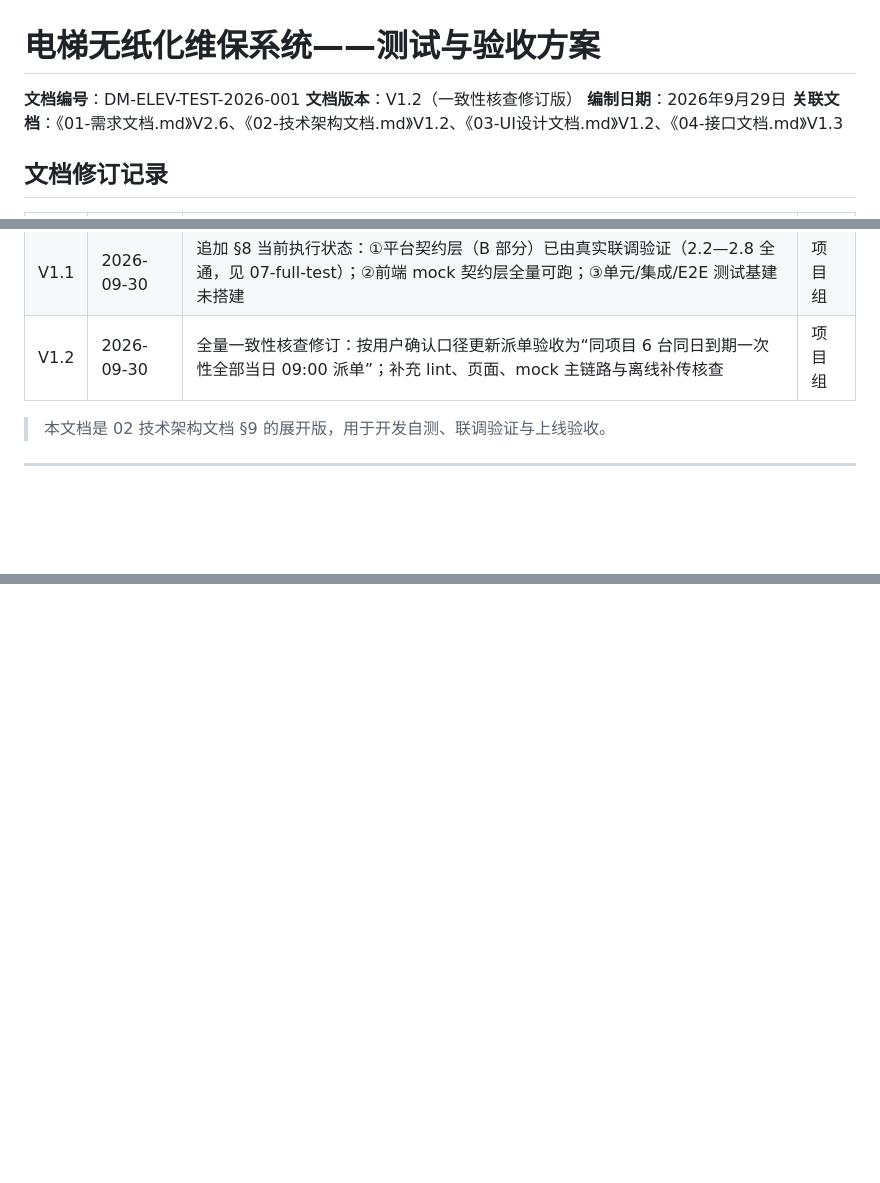
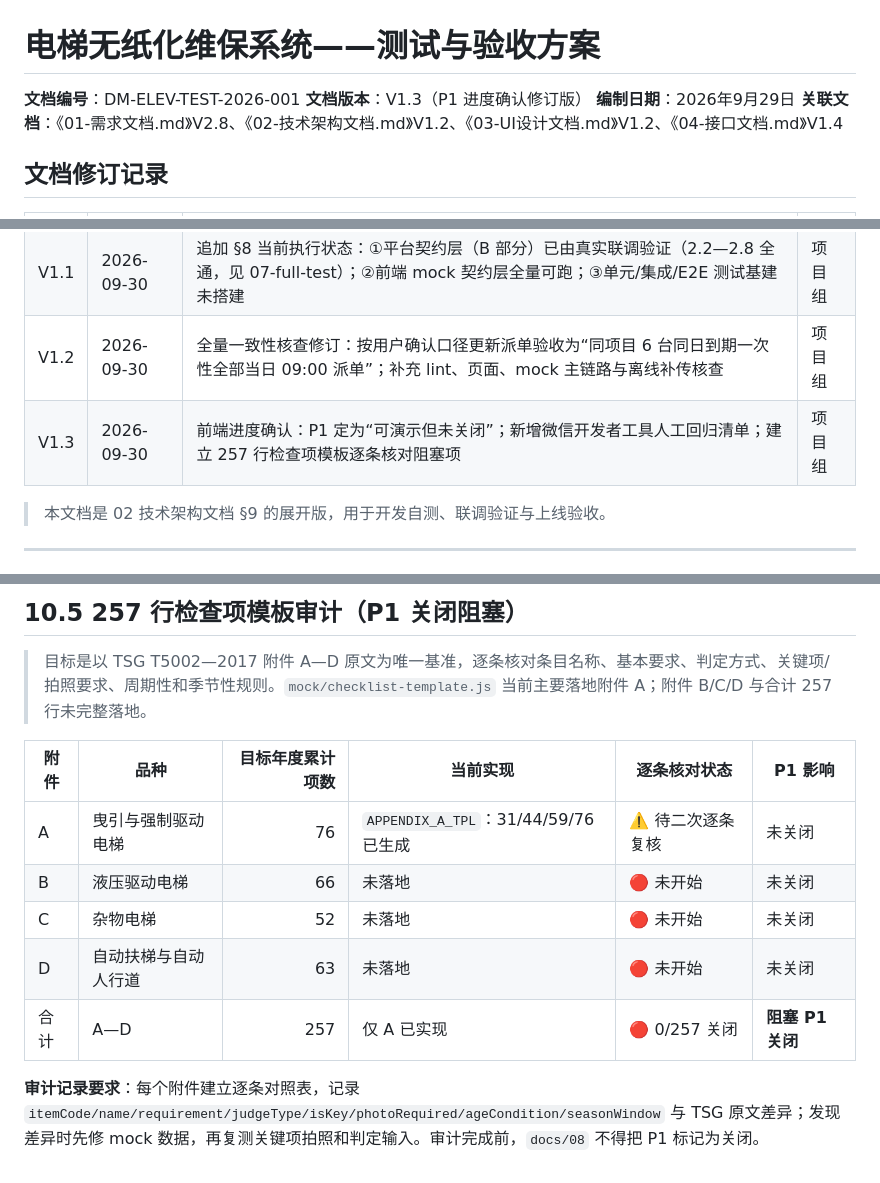
Before and after one commit to MING92-sudo/miniprogram-1, a Markdown page: docs/05-测试与验收方案.md, 3 parts joined by grey strips. Drawn GitHub-style; blank space fills up the shorter version.

```diff
--- a/docs/05-测试与验收方案.md
+++ b/docs/05-测试与验收方案.md
@@ -1,9 +1,9 @@
 # 电梯无纸化维保系统——测试与验收方案
 
 **文档编号**：DM-ELEV-TEST-2026-001
-**文档版本**：V1.2（一致性核查修订版）
+**文档版本**：V1.3（P1 进度确认修订版）
 **编制日期**：2026年9月29日
-**关联文档**：《01-需求文档.md》V2.6、《02-技术架构文档.md》V1.2、《03-UI设计文档.md》V1.2、《04-接口文档.md》V1.3
+**关联文档**：《01-需求文档.md》V2.8、《02-技术架构文档.md》V1.2、《03-UI设计文档.md》V1.2、《04-接口文档.md》V1.4
 
 ## 文档修订记录
 
@@ -12,6 +12,7 @@
 | V1.0 | 2026-09-29 | 初始测试与验收方案。由 02 文档 §9 的 4 行扩写为可执行方案 | 项目组 |
 | V1.1 | 2026-09-30 | 追加 §8 当前执行状态：①平台契约层（B 部分）已由真实联调验证（2.2—2.8 全通，见 07-full-test）；②前端 mock 契约层全量可跑；③单元/集成/E2E 测试基建未搭建 | 项目组 |
 | V1.2 | 2026-09-30 | 全量一致性核查修订：按用户确认口径更新派单验收为“同项目 6 台同日到期一次性全部当日 09:00 派单”；补充 lint、页面、mock 主链路与离线补传核查 | 项目组 |
+| V1.3 | 2026-09-30 | 前端进度确认：P1 定为“可演示但未关闭”；新增微信开发者工具人工回归清单；建立 257 行检查项模板逐条核对阻塞项 | 项目组 |
 
 > 本文档是 02 技术架构文档 §9 的展开版，用于开发自测、联调验证与上线验收。
 
@@ -293,0 +318,13 @@
+## 10.5 257 行检查项模板审计（P1 关闭阻塞）
+
+> 目标是以 TSG T5002—2017 附件 A—D 原文为唯一基准，逐条核对条目名称、基本要求、判定方式、关键项/拍照要求、周期性和季节性规则。`mock/checklist-template.js` 当前主要落地附件 A；附件 B/C/D 与合计 257 行未完整落地。
+
+| 附件 | 品种 | 目标年度累计项数 | 当前实现 | 逐条核对状态 | P1 影响 |
+|---|---|---:|---|---|---|
+| A | 曳引与强制驱动电梯 | 76 | `APPENDIX_A_TPL`：31/44/59/76 已生成 | ⚠️ 待二次逐条复核 | 未关闭 |
+| B | 液压驱动电梯 | 66 | 未落地 | 🔴 未开始 | 未关闭 |
+| C | 杂物电梯 | 52 | 未落地 | 🔴 未开始 | 未关闭 |
+| D | 自动扶梯与自动人行道 | 63 | 未落地 | 🔴 未开始 | 未关闭 |
+| 合计 | A—D | 257 | 仅 A 已实现 | 🔴 0/257 关闭 | **阻塞 P1 关闭** |
+
+**审计记录要求**：每个附件建立逐条对照表，记录 `itemCode/name/requirement/judgeType/isKey/photoRequired/ageCondition/seasonWindow` 与 TSG 原文差异；发现差异时先修 mock 数据，再复测关键项拍照和判定输入。审计完成前，`docs/08` 不得把 P1 标记为关闭。
```
Also changed, not shown: other parts of docs/05-测试与验收方案.md (+23 -0 lines), docs/01-需求文档.md (+5 -4 lines), docs/08-项目审查与开发计划.md (+9 -7 lines).
